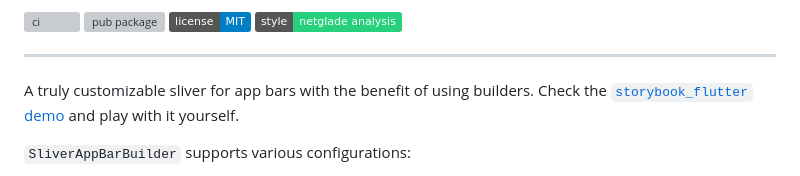
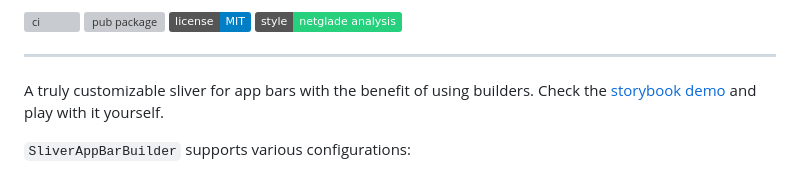
Before and after one commit to netglade/sliver_app_bar_builder, a Markdown page: README.md, the part around the change. GitHub-like rendering; badges without logos; grey boxes are pictures that could not be loaded.

```diff
--- a/README.md
+++ b/README.md
@@ -18,7 +18,7 @@ Developed with 💚 by [netglade][netglade_link]
 ---
 
 A truly customizable sliver for app bars with the benefit of using builders.
-Check the [`storybook_flutter` demo][storybook_demo_link] and play with it yourself.
+Check the [storybook demo][storybook_demo_link] and play with it yourself.
 
 `SliverAppBarBuilder` supports various configurations:
 
```
